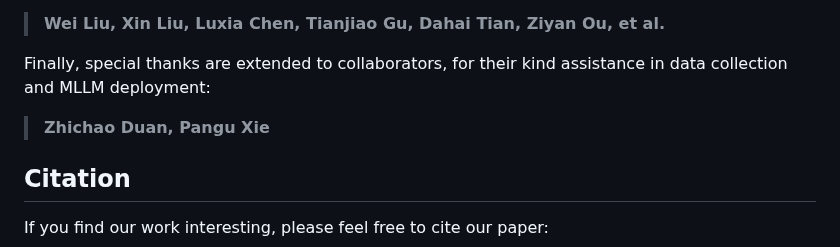
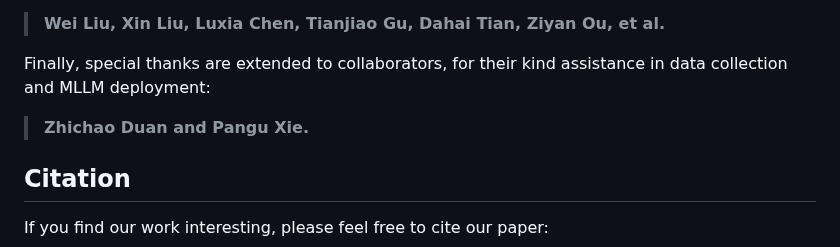
Before and after one commit to yipoh/AesBench, a Markdown page: README.md, the part around the change. Drawn GitHub-style.

```diff
--- a/README.md
+++ b/README.md
@@ -154,7 +154,7 @@ In addition, special thanks are extended to the 32 aesthetic experts who partici
 >  **Wei Liu, Xin Liu, Luxia Chen, Tianjiao Gu, Dahai Tian, Ziyan Ou, et al.**
 
 Finally, special thanks are extended to collaborators, for their kind assistance in data collection and MLLM deployment:
-> **Zhichao Duan, Pangu Xie**
+> **Zhichao Duan and Pangu Xie.**
 
 
 ## Citation
```
